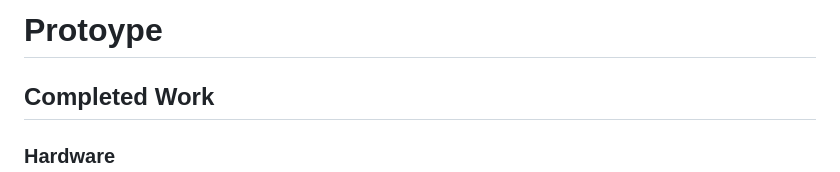
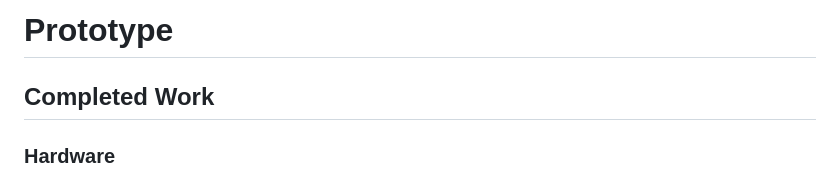
Before and after one commit to Cozy-Cauldron/Cozy-Cauldron, a Markdown page: README.md, the part around the change. Drawn GitHub-style.

Commit message:
Update README.md
I can't spell prototype

```diff
--- a/README.md
+++ b/README.md
@@ -1,4 +1,4 @@
-# Protoype
+# Prototype
 
 ## Completed Work
 ### Hardware
```
